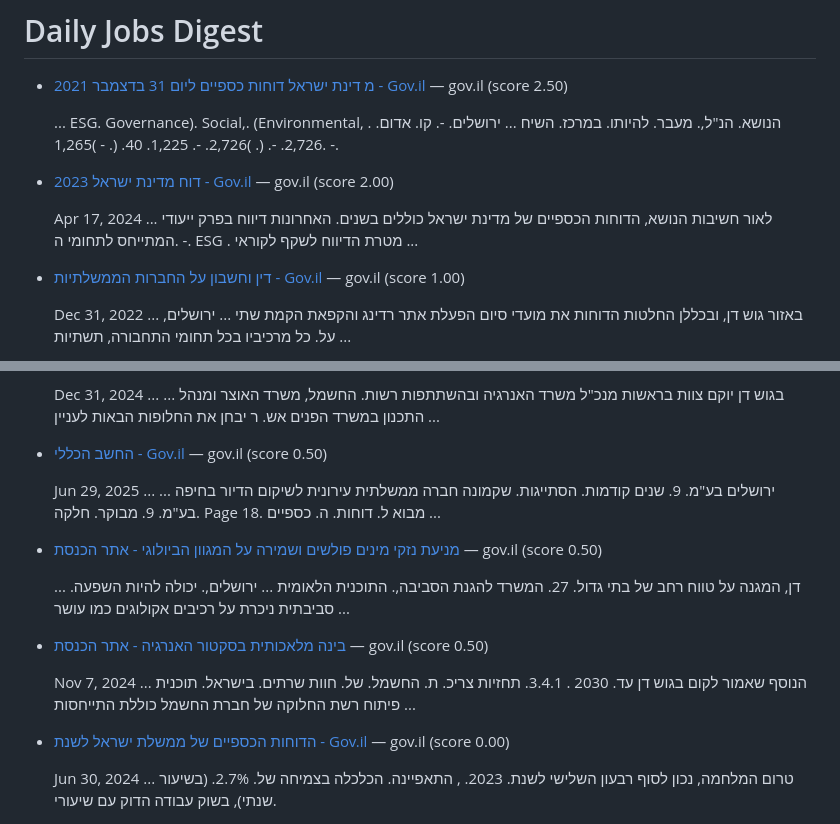
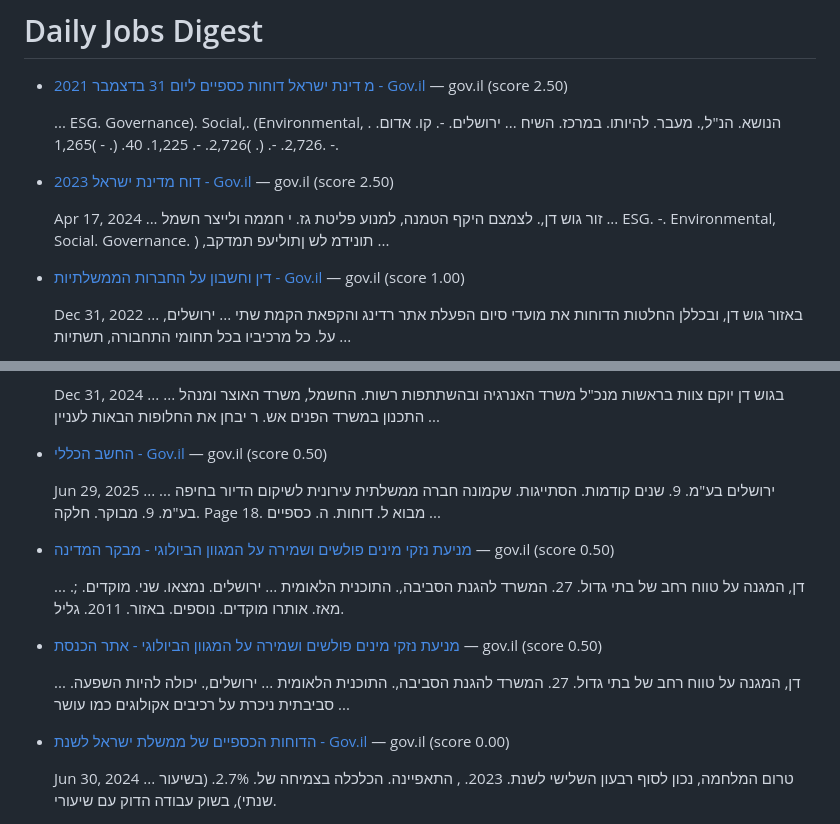
Before and after one commit to idanpeled1/job_hunter_app, a Markdown page: daily_jobs.md, 2 parts joined by grey strips. Rendered like a GitHub page.

Commit message:
Update daily jobs digest

```diff
--- a/daily_jobs.md
+++ b/daily_jobs.md
@@ -4,9 +4,9 @@
 
   ... ESG. Governance). Social,. (Environmental, . הנושא. הנ"ל,. מעבר. להיותו. במרכז. השיח ... ירושלים. -. קו. אדום. 2,726. -. (. )2,726. -. 1,225. 40. (. - )1,265. -.
 
-* [דוח מדינת ישראל 2023 - Gov.il](https://www.gov.il/BlobFolder/dynamiccollectorresultitem/financial-reports-2023/he/financial-reports_financial-reports-2023-AccessibleFile.pdf) — gov.il (score 2.00)
+* [דוח מדינת ישראל 2023 - Gov.il](https://www.gov.il/BlobFolder/dynamiccollectorresultitem/financial-reports-2023/he/financial-reports_financial-reports-2023-AccessibleFile.pdf) — gov.il (score 2.50)
 
-  Apr 17, 2024 ... לאור חשיבות הנושא, הדוחות הכספיים של מדינת ישראל כוללים בשנים. האחרונות דיווח בפרק ייעודי המתייחס לתחומי ה. -. ESG . מטרת הדיווח לשקף לקוראי ...
+  Apr 17, 2024 ... זור גוש דן,. לצמצם היקף הטמנה, למנוע פליטת גז. י חממה ולייצר חשמל ... ESG. -. Environmental, Social. Governance. ) ,תונידמ לש ןתוליעפ תמדקב ...
 
 * [דין וחשבון על החברות הממשלתיות - Gov.il](https://www.gov.il/BlobFolder/dynamiccollectorresultitem/gca_companies_report_2021/he/gca_reports_gca_companies_report_2021-unaccessible-version.pdf) — gov.il (score 1.00)
 
@@ -28,14 +28,14 @@
 
   Jun 29, 2025 ... ... ירושלים בע"מ. 9. שנים קודמות. הסתייגות. שקמונה חברה ממשלתית עירונית לשיקום הדיור בחיפה בע"מ. 9. מבוקר. חלקה. Page 18. מבוא ל. דוחות. ה. כספיים ...
 
+* [מניעת נזקי מינים פולשים ושמירה על המגוון הביולוגי - מבקר המדינה](https://library.mevaker.gov.il/sites/DigitalLibrary/Documents/2022/2022.5/2022.5-211-Migvan-Biology.pdf) — gov.il (score 0.50)
+
+  ... דן, המגנה על טווח רחב של בתי גדול. 27. המשרד להגנת הסביבה,. התוכנית הלאומית ... ירושלים. נמצאו. שני. מוקדים. ;. מאז. אותרו מוקדים. נוספים. באזור. 2011. גליל.
+
 * [מניעת נזקי מינים פולשים ושמירה על המגוון הביולוגי - אתר הכנסת](https://fs.knesset.gov.il/24/Committees/24_cs_bg_625911.pdf) — gov.il (score 0.50)
 
   ... דן, המגנה על טווח רחב של בתי גדול. 27. המשרד להגנת הסביבה,. התוכנית הלאומית ... ירושלים,. יכולה להיות השפעה. סביבתית ניכרת על רכיבים אקולוגים כמו עושר ...
 
-* [בינה מלאכותית בסקטור האנרגיה - אתר הכנסת](https://fs.knesset.gov.il/globaldocs/MMM/184dd353-1b7b-ef11-8160-005056aac6c3/2_184dd353-1b7b-ef11-8160-005056aac6c3_11_20691.pdf) — gov.il (score 0.50)
-
-  Nov 7, 2024 ... הנוסף שאמור לקום בגוש דן עד. 2030 . 3.4.1. תחזיות צריכ. ת. החשמל. של. חוות שרתים. בישראל. תוכנית פיתוח רשת החלוקה של חברת החשמל כוללת התייחסות ...
-
 * [הדוחות הכספיים של ממשלת ישראל לשנת - Gov.il](https://www.gov.il/BlobFolder/dynamiccollectorresultitem/financial-reports-2023/he/financial-reports_financial-reports-2023-UnAccessibleFile.pdf) — gov.il (score 0.00)
 
   Jun 30, 2024 ... טרום המלחמה, נכון לסוף רבעון השלישי לשנת. 2023. , התאפיינה. הכלכלה בצמיחה של. 2.7%. (בשיעור שנתי), בשוק עבודה הדוק עם שיעורי.
```
